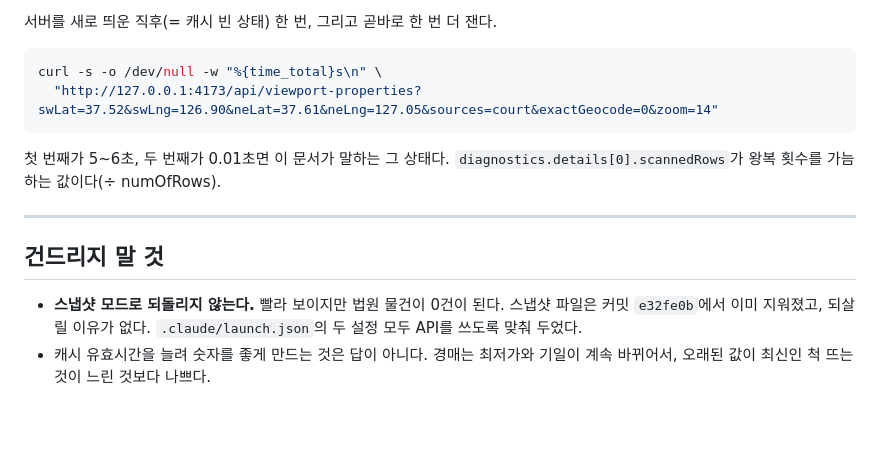
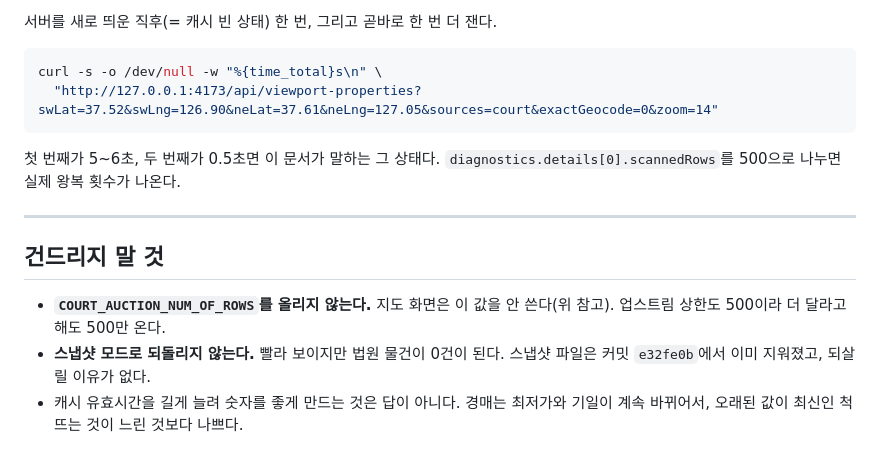
Before and after one commit to BYM117/ggongji-map, a Markdown page: docs/TODO-물건-로딩속도.md, the part around one of its changes. Drawn GitHub-style; blank space fills up the shorter version.

````diff
--- a/docs/TODO-물건-로딩속도.md
+++ b/docs/TODO-물건-로딩속도.md
@@ -97,15 +95,16 @@ curl -s -o /dev/null -w "%{time_total}s\n" \
   "http://127.0.0.1:4173/api/viewport-properties?swLat=37.52&swLng=126.90&neLat=37.61&neLng=127.05&sources=court&exactGeocode=0&zoom=14"
 ```
 
-첫 번째가 5~6초, 두 번째가 0.01초면 이 문서가 말하는 그 상태다.
-`diagnostics.details[0].scannedRows`가 왕복 횟수를 가늠하는 값이다(÷ numOfRows).
+첫 번째가 5~6초, 두 번째가 0.5초면 이 문서가 말하는 그 상태다.
+`diagnostics.details[0].scannedRows`를 500으로 나누면 실제 왕복 횟수가 나온다.
 
 ---
 
 ## 건드리지 말 것
 
+- **`COURT_AUCTION_NUM_OF_ROWS`를 올리지 않는다.** 지도 화면은 이 값을 안 쓴다(위 참고).
+  업스트림 상한도 500이라 더 달라고 해도 500만 온다.
 - **스냅샷 모드로 되돌리지 않는다.** 빨라 보이지만 법원 물건이 0건이 된다.
   스냅샷 파일은 커밋 `e32fe0b`에서 이미 지워졌고, 되살릴 이유가 없다.
-  `.claude/launch.json`의 두 설정 모두 API를 쓰도록 맞춰 두었다.
-- 캐시 유효시간을 늘려 숫자를 좋게 만드는 것은 답이 아니다. 경매는 최저가와 기일이
+- 캐시 유효시간을 길게 늘려 숫자를 좋게 만드는 것은 답이 아니다. 경매는 최저가와 기일이
   계속 바뀌어서, 오래된 값이 최신인 척 뜨는 것이 느린 것보다 나쁘다.
````
Also changed, not shown: other parts of docs/TODO-물건-로딩속도.md (+53 -55 lines), docs/DECISIONS.md (+13 -0 lines).
